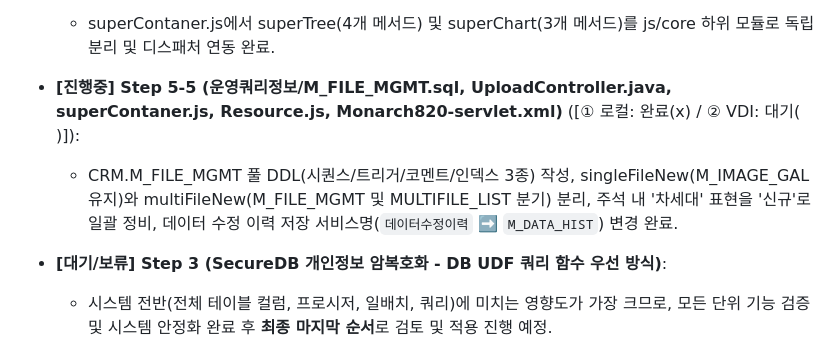
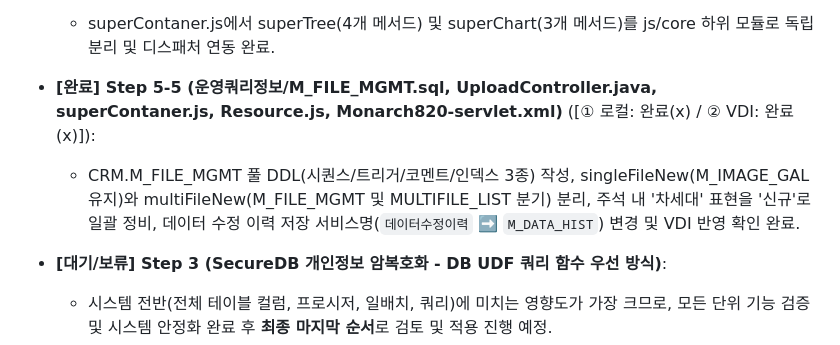
Before and after one commit to iskar79/SERICEO_CRM, a Markdown page: AGENTS.md, the part around the change. GitHub-like rendering.

Commit message:
Docs: Mark Step 5-5 VDI verification completed

```diff
--- a/AGENTS.md
+++ b/AGENTS.md
@@ -299,7 +299,7 @@ VDI 내부망 코드를 카메라로 촬영하여 전달받는 경우, 단순 OC
   * 헤더 상단 탑바(사이트선택/법인검색/저장버튼) UI 리팩토링 및 사이트별(CEO/MS/PRO) 클래스 직결 배경색/캐시파쇄(?v=)/파비콘 404 해결 완료.
 * **[완료] Step 10-3 (core/jquery.kdb.core.superTree.js, superChart.js, superContaner.js, MonArch.js)** ([① 로컬: 완료(x) / ② VDI: 완료(x)]):
   * superContaner.js에서 superTree(4개 메서드) 및 superChart(3개 메서드)를 js/core 하위 모듈로 독립 분리 및 디스패처 연동 완료.
-* **[진행중] Step 5-5 (운영쿼리정보/M_FILE_MGMT.sql, UploadController.java, superContaner.js, Resource.js, Monarch820-servlet.xml)** ([① 로컬: 완료(x) / ② VDI: 대기( )]):
-  * CRM.M_FILE_MGMT 풀 DDL(시퀀스/트리거/코멘트/인덱스 3종) 작성, singleFileNew(M_IMAGE_GAL 유지)와 multiFileNew(M_FILE_MGMT 및 MULTIFILE_LIST 분기) 분리, 주석 내 '차세대' 표현을 '신규'로 일괄 정비, 데이터 수정 이력 저장 서비스명(`데이터수정이력` ➡️ `M_DATA_HIST`) 변경 완료.
+* **[완료] Step 5-5 (운영쿼리정보/M_FILE_MGMT.sql, UploadController.java, superContaner.js, Resource.js, Monarch820-servlet.xml)** ([① 로컬: 완료(x) / ② VDI: 완료(x)]):
+  * CRM.M_FILE_MGMT 풀 DDL(시퀀스/트리거/코멘트/인덱스 3종) 작성, singleFileNew(M_IMAGE_GAL 유지)와 multiFileNew(M_FILE_MGMT 및 MULTIFILE_LIST 분기) 분리, 주석 내 '차세대' 표현을 '신규'로 일괄 정비, 데이터 수정 이력 저장 서비스명(`데이터수정이력` ➡️ `M_DATA_HIST`) 변경 및 VDI 반영 확인 완료.
 * **[대기/보류] Step 3 (SecureDB 개인정보 암복호화 - DB UDF 쿼리 함수 우선 방식)**:
   * 시스템 전반(전체 테이블 컬럼, 프로시저, 일배치, 쿼리)에 미치는 영향도가 가장 크므로, 모든 단위 기능 검증 및 시스템 안정화 완료 후 **최종 마지막 순서**로 검토 및 적용 진행 예정.
```
Also changed, not shown: CHANGELOG_KHMA.md (+1 -1 lines), HANDOVER_SYNC.md (+1 -1 lines).
